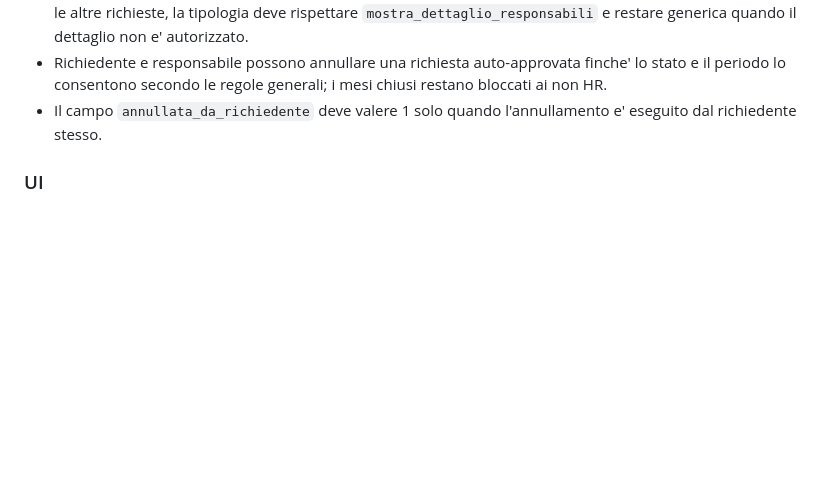
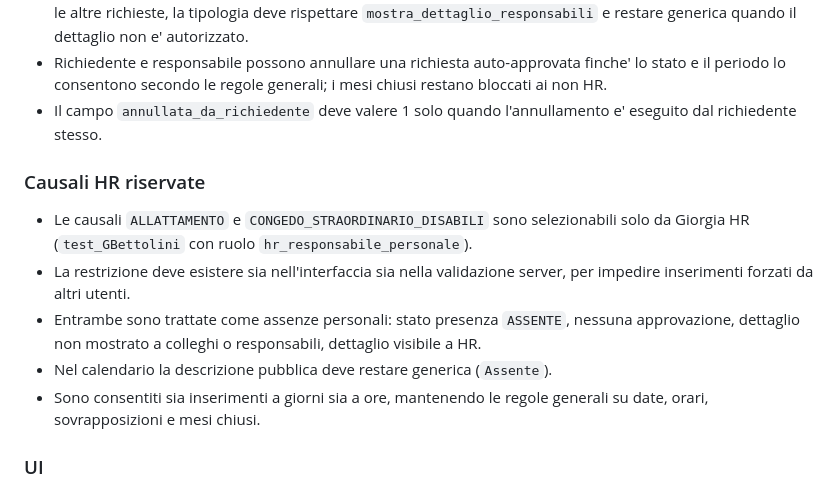
Before and after one commit to boborla-git/levante_web, a Markdown page: docs/contratti-funzionali-hr.md, the part around the change. GitHub-like rendering; blank space fills up the shorter version.

Commit message:
Docs HR: registra causali personali riservate a Giorgia

```diff
--- a/docs/contratti-funzionali-hr.md
+++ b/docs/contratti-funzionali-hr.md
@@ -48,6 +48,14 @@ Ogni modifica futura deve preservarli, salvo decisione esplicita contraria.
 - Richiedente e responsabile possono annullare una richiesta auto-approvata finche' lo stato e il periodo lo consentono secondo le regole generali; i mesi chiusi restano bloccati ai non HR.
 - Il campo `annullata_da_richiedente` deve valere 1 solo quando l'annullamento e' eseguito dal richiedente stesso.
 
+### Causali HR riservate
+
+- Le causali `ALLATTAMENTO` e `CONGEDO_STRAORDINARIO_DISABILI` sono selezionabili solo da Giorgia HR (`test_GBettolini` con ruolo `hr_responsabile_personale`).
+- La restrizione deve esistere sia nell'interfaccia sia nella validazione server, per impedire inserimenti forzati da altri utenti.
+- Entrambe sono trattate come assenze personali: stato presenza `ASSENTE`, nessuna approvazione, dettaglio non mostrato a colleghi o responsabili, dettaglio visibile a HR.
+- Nel calendario la descrizione pubblica deve restare generica (`Assente`).
+- Sono consentiti sia inserimenti a giorni sia a ore, mantenendo le regole generali su date, orari, sovrapposizioni e mesi chiusi.
+
 ### UI
 
 - Il filtro rapido deve usare il comportamento comune centralizzato.
```
